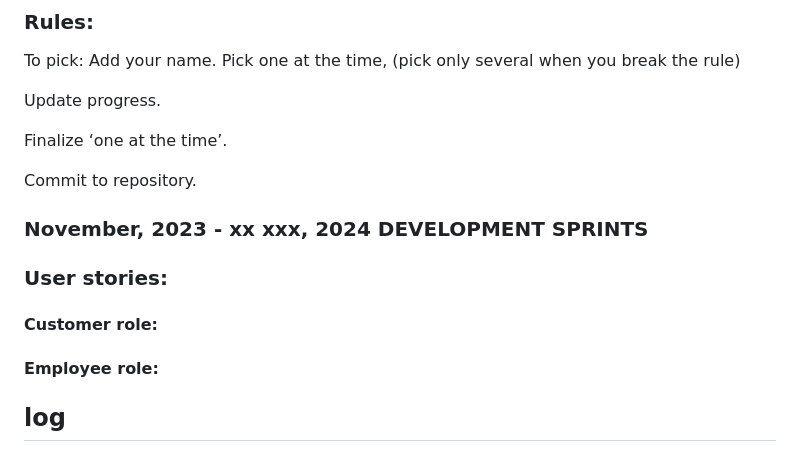
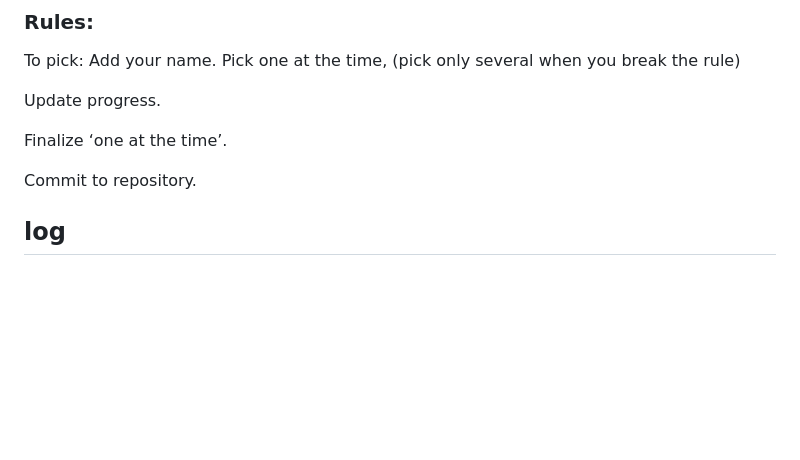
Before and after one commit to andersfuf/UIS_Prototype, a Markdown page: cm-log.md, the part around the change. GitHub-like rendering; blank space fills up the shorter version.

```diff
--- a/cm-log.md
+++ b/cm-log.md
@@ -10,13 +10,6 @@ Update progress.
 Finalize ‘one at the time’.
 
 Commit to repository.
-
-### November, 2023 - xx xxx, 2024 DEVELOPMENT SPRINTS
-
-### User stories:
-
-#### Customer role:
-#### Employee role:
 
 ## log
 
```
